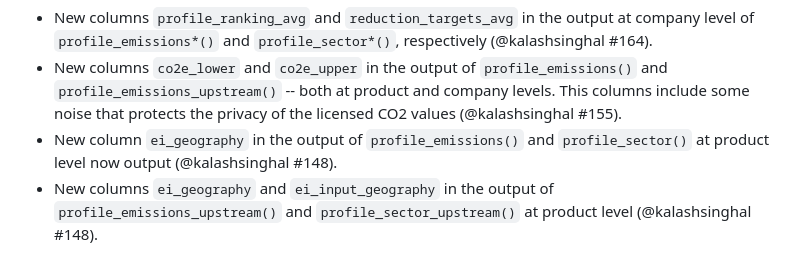
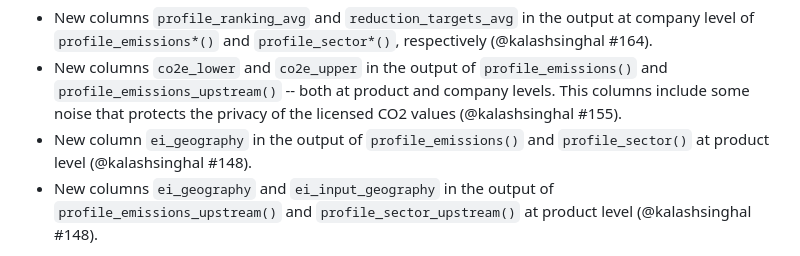
Before and after one commit to 2DegreesInvesting/tiltIndicatorAfter, a Markdown page: NEWS.md, the part around the change. Drawn GitHub-style.

Commit message:
Fix typo in NEWS.md

```diff
--- a/NEWS.md
+++ b/NEWS.md
@@ -45,7 +45,7 @@ and `profile_emissions_upstream()` -- both at product and company levels. This
 columns include some noise that protects the privacy of the licensed CO2 values
 (@kalashsinghal #155).
 * New column `ei_geography` in the output of `profile_emissions()` and `profile_sector()`
-  at product level now output (@kalashsinghal #148).
+  at product level (@kalashsinghal #148).
 * New columns `ei_geography` and `ei_input_geography` in the output of
   `profile_emissions_upstream()` and `profile_sector_upstream()` at product
   level (@kalashsinghal #148).
```
